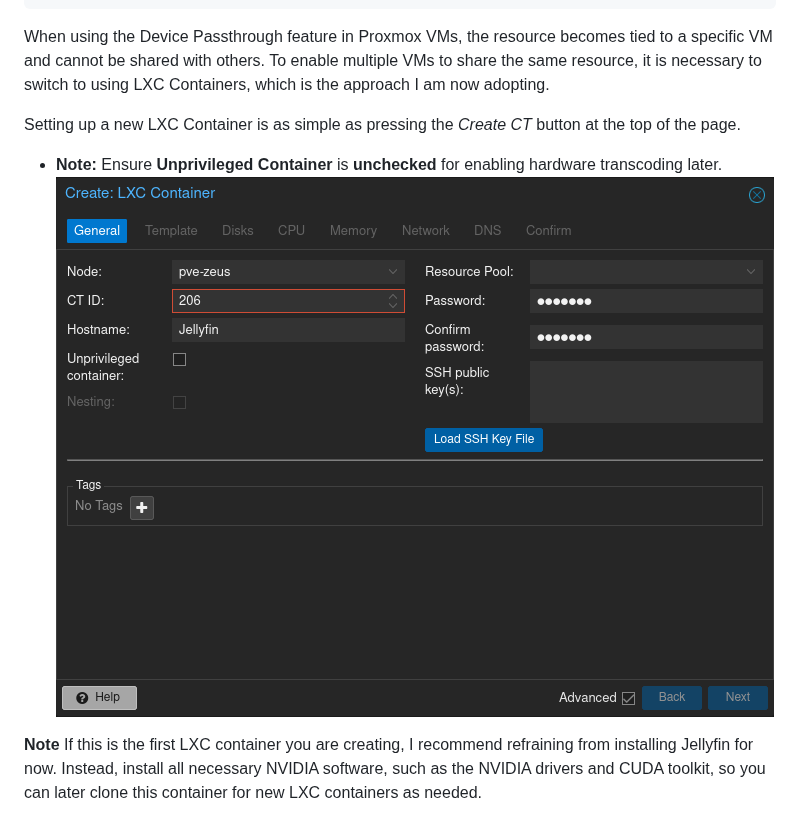
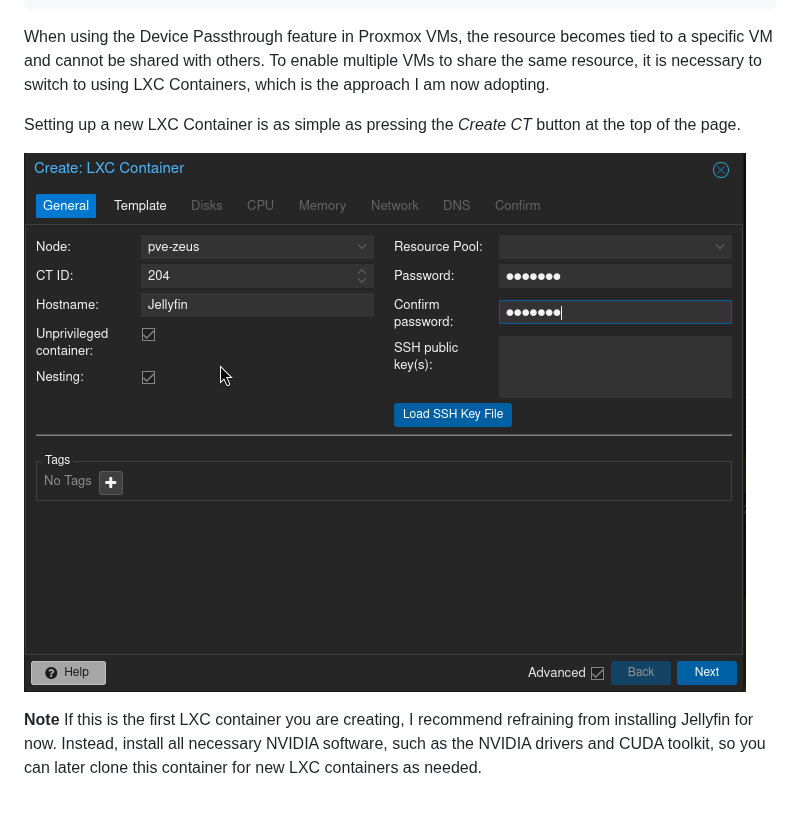
Before and after one commit to mateuspim/homelab, a Markdown page: media/jellyfin/README.md, the part around the change. GitHub-like rendering; pictures changed too: media/assets/proxmox_create_container.png.

Commit message:
Modify container creation configuration

```diff
--- a/media/jellyfin/README.md
+++ b/media/jellyfin/README.md
@@ -33,7 +33,6 @@ When using the Device Passthrough feature in Proxmox VMs, the resource becomes t
 
 Setting up a new LXC Container is as simple as pressing the _Create CT_ button at the top of the page.
 
-- **Note:** Ensure **Unprivileged Container** is **unchecked** for enabling hardware transcoding later.
 ![Create CT Example](../assets/proxmox_create_container.png)
 
 **Note** If this is the first LXC container you are creating, I recommend refraining from installing Jellyfin for now. Instead, install all necessary NVIDIA software, such as the NVIDIA drivers and CUDA toolkit, so you can later clone this container for new LXC containers as needed.
```
